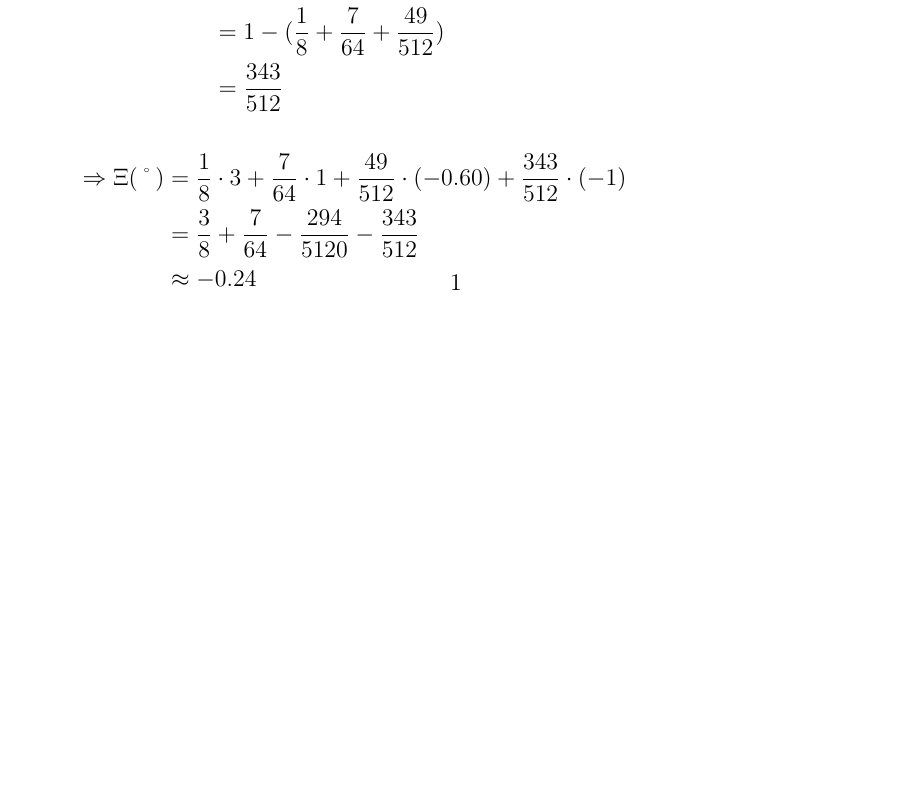
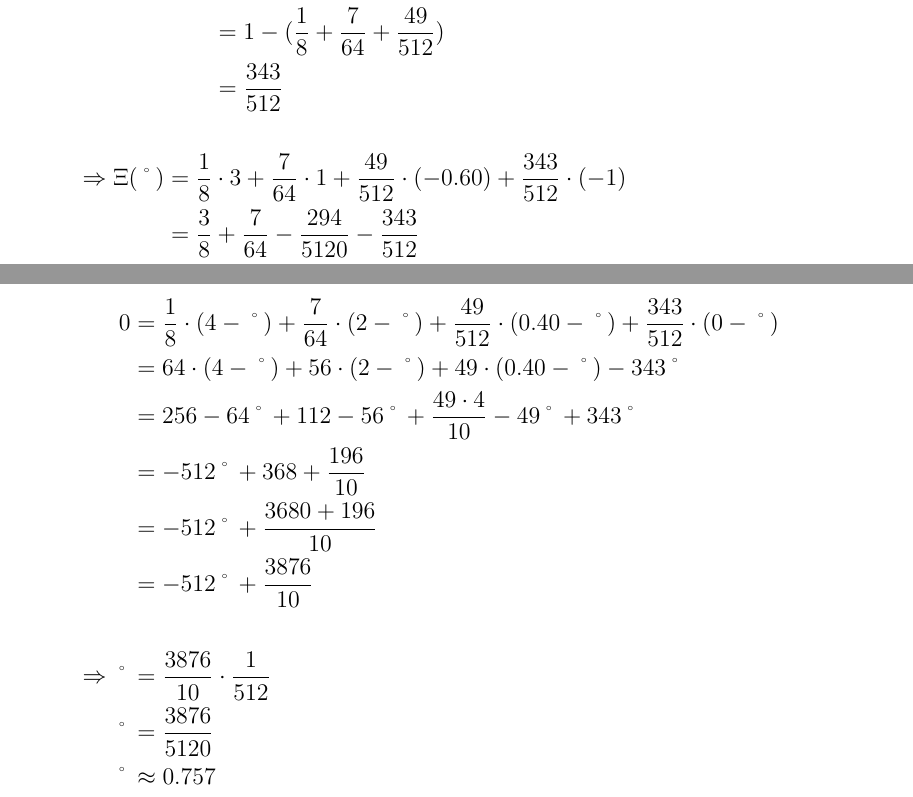
Before and after one commit to ybrenning/22-23-uebungen, a LaTeX document (wt/src/serie-6.tex): part of the page before the commit and two parts of pages 1 and 2 of 2 after it, the two joined at a grey line, cut so that both start at the same text, the shorter picture padded with empty space. Compiled offline with pdfLaTeX.

Commit message:
Add pt HA2 1. pt 2

```diff
--- a/wt/src/serie-5.tex
+++ b/wt/src/serie-6.tex
@@ -25,7 +25,7 @@
 \newcommand{\Seminargruppe}{F}
 \newcommand{\Matrikelnummer}{3732848, 3796826}
 \newcommand{\Semester}{WiSe 22/23}
-\newcommand{\Uebungsblatt}{5}
+\newcommand{\Uebungsblatt}{6}
 
 \setlength{\parindent}{0em}
 \topmargin -1.0cm
@@ -110,3 +114,13 @@
+            0 & = \frac{1}{8} \cdot (4 - x) + \frac{7}{64} \cdot (2 - x) + \frac{49}{512} \cdot (0.40 - x) + \frac{343}{512} \cdot (0 - x) && \\
+            & = 64 \cdot (4 - x) + 56 \cdot (2 - x) + 49 \cdot (0.40 - x) - 343x && \\
+            & = 256 - 64x + 112 - 56x + \frac{49 \cdot 4}{10} - 49x + 343x && \\
+            & = -512x + 368 + \frac{196}{10} && \\
+            & = -512x + \frac{3680 + 196}{10} && \\
+            & = -512x + \frac{3876}{10} && \\ \\
+            \Rightarrow x & = \frac{3876}{10} \cdot \frac{1}{512} && \\
+            x & = \frac{3876}{5120} && \\
+            x & \approx 0.757
+        \end{flalign*}
 
     \end{enumerate}
 
```
Also changed, not shown: wt/out/serie-5.pdf (deleted), wt/out/serie-6.pdf (added), wt/src/serie-6.tex (8 more changed lines).
